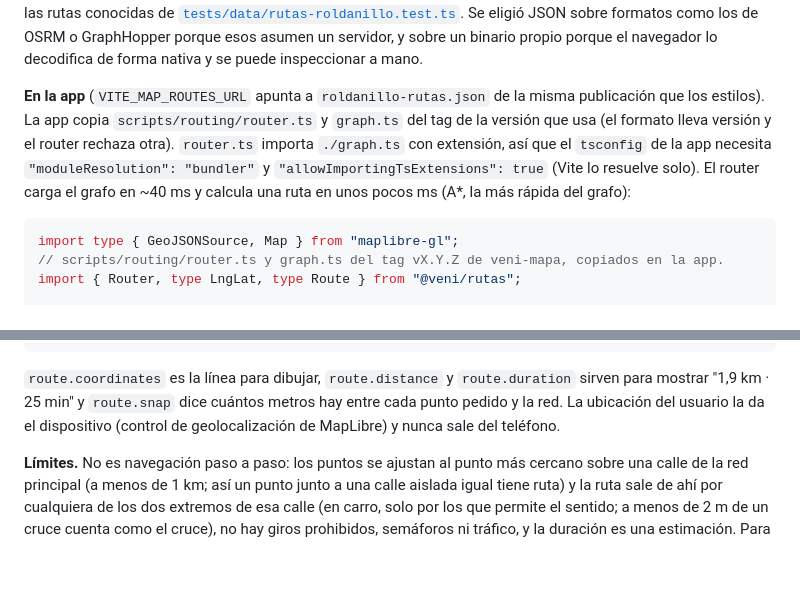
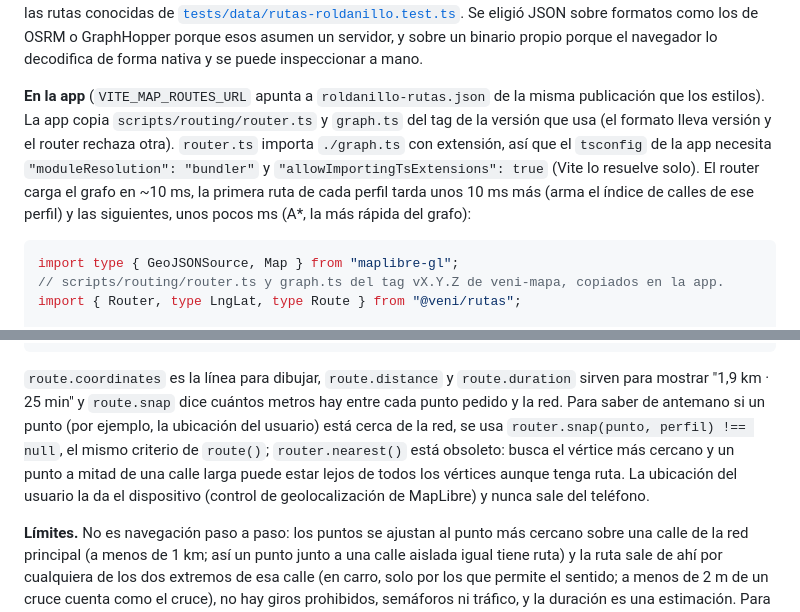
Before and after one commit to WokerJJ/veni-mapa, a Markdown page: README.md, 2 parts joined by grey strips. GitHub-like rendering; blank space fills up the shorter version.

Commit message:
docs(rutas): decidir la cercanía con snap y actualizar el tiempo de carga (#75)

````diff
--- a/README.md
+++ b/README.md
@@ -155,7 +155,7 @@ const map = new maplibregl.Map({
 
 **Formato `veni-rutas` v1.** JSON de enteros con codificación delta (grados × 10⁶): `nodes` (vértices), `edges` (desde, hasta, largo en decímetros, banderas de perfil y sentido, tipo de vía), `geometry` y `geometry_counts` (puntos intermedios de cada arista). Pesa ~567 KB, ~215 KB con gzip (Pages y Cloudflare lo comprimen solos); `make verify` exige que no pase de `ROUTING_MAX_KB` (500), que la caja y el origen coincidan con `source.json`, que al menos el 90 % de la red esté conectada (la mayor componente fuertemente conexa de cada perfil) y corre las rutas conocidas de [`tests/data/rutas-roldanillo.test.ts`](tests/data/rutas-roldanillo.test.ts). Se eligió JSON sobre formatos como los de OSRM o GraphHopper porque esos asumen un servidor, y sobre un binario propio porque el navegador lo decodifica de forma nativa y se puede inspeccionar a mano.
 
-**En la app** (`VITE_MAP_ROUTES_URL` apunta a `roldanillo-rutas.json` de la misma publicación que los estilos). La app copia `scripts/routing/router.ts` y `graph.ts` del tag de la versión que usa (el formato lleva versión y el router rechaza otra). `router.ts` importa `./graph.ts` con extensión, así que el `tsconfig` de la app necesita `"moduleResolution": "bundler"` y `"allowImportingTsExtensions": true` (Vite lo resuelve solo). El router carga el grafo en ~40 ms y calcula una ruta en unos pocos ms (A*, la más rápida del grafo):
+**En la app** (`VITE_MAP_ROUTES_URL` apunta a `roldanillo-rutas.json` de la misma publicación que los estilos). La app copia `scripts/routing/router.ts` y `graph.ts` del tag de la versión que usa (el formato lleva versión y el router rechaza otra). `router.ts` importa `./graph.ts` con extensión, así que el `tsconfig` de la app necesita `"moduleResolution": "bundler"` y `"allowImportingTsExtensions": true` (Vite lo resuelve solo). El router carga el grafo en ~10 ms, la primera ruta de cada perfil tarda unos 10 ms más (arma el índice de calles de ese perfil) y las siguientes, unos pocos ms (A*, la más rápida del grafo):
 
 ```ts
 import type { GeoJSONSource, Map } from "maplibre-gl";
@@ -198,7 +198,7 @@ export async function showRoute(from: LngLat, to: LngLat, profile: "foot" | "car
 }
 ```
 
-`route.coordinates` es la línea para dibujar, `route.distance` y `route.duration` sirven para mostrar "1,9 km · 25 min" y `route.snap` dice cuántos metros hay entre cada punto pedido y la red. La ubicación del usuario la da el dispositivo (control de geolocalización de MapLibre) y nunca sale del teléfono.
+`route.coordinates` es la línea para dibujar, `route.distance` y `route.duration` sirven para mostrar "1,9 km · 25 min" y `route.snap` dice cuántos metros hay entre cada punto pedido y la red. Para saber de antemano si un punto (por ejemplo, la ubicación del usuario) está cerca de la red, se usa `router.snap(punto, perfil) !== null`, el mismo criterio de `route()`; `router.nearest()` está obsoleto: busca el vértice más cercano y un punto a mitad de una calle larga puede estar lejos de todos los vértices aunque tenga ruta. La ubicación del usuario la da el dispositivo (control de geolocalización de MapLibre) y nunca sale del teléfono.
 
 **Límites.** No es navegación paso a paso: los puntos se ajustan al punto más cercano sobre una calle de la red principal (a menos de 1 km; así un punto junto a una calle aislada igual tiene ruta) y la ruta sale de ahí por cualquiera de los dos extremos de esa calle (en carro, solo por los que permite el sentido; a menos de 2 m de un cruce cuenta como el cruce), no hay giros prohibidos, semáforos ni tráfico, y la duración es una estimación. Para navegar, la app ofrece abrir Google Maps o Waze por enlace. Geofabrik guarda los archivos fechados solo unos días (y el del 1 de enero de cada año), así que cada release nueva usa el más reciente y deja su procedencia en `manifest.json` (`routing.osm_date`, `source` y `source_md5`); al volver a adjuntar una release se reutiliza el grafo publicado, verificado con su SHA-256 ([`scripts/routing-published.sh`](scripts/routing-published.sh)), y nunca se rearma. En CI, Pages y la actualización mensual, `ROUTING_PREFER_CACHE=1` reusa el archivo en caché mientras Geofabrik lo siga listando (y si Geofabrik no responde).
 
````
